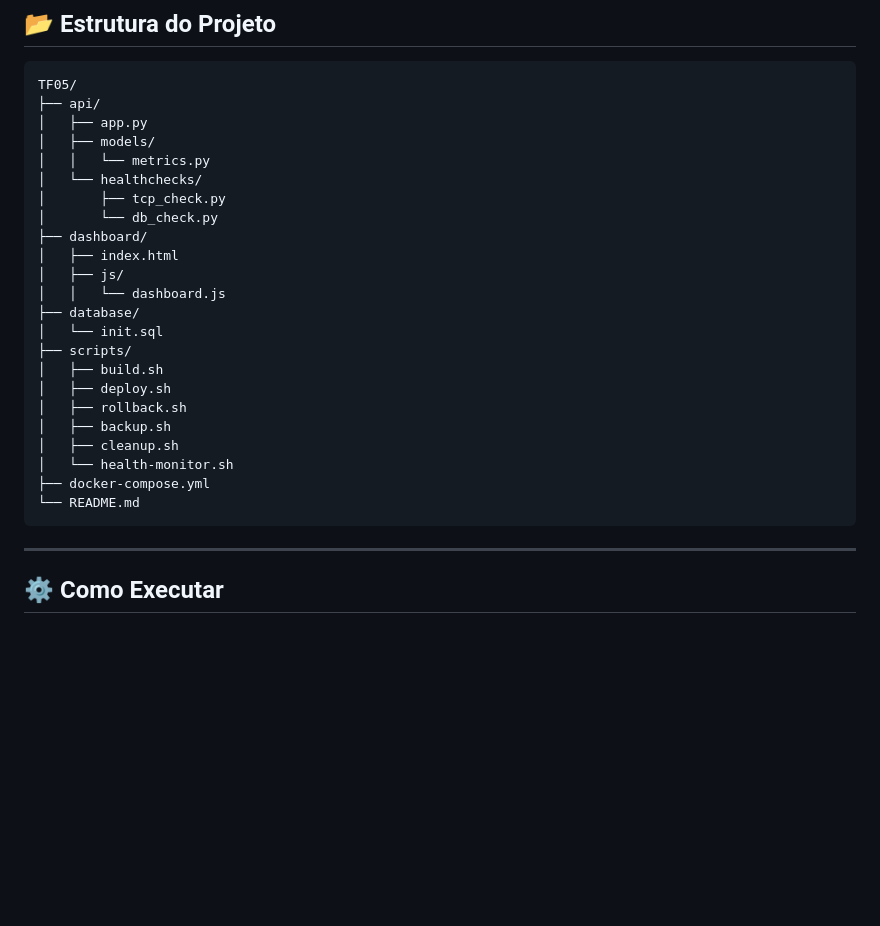
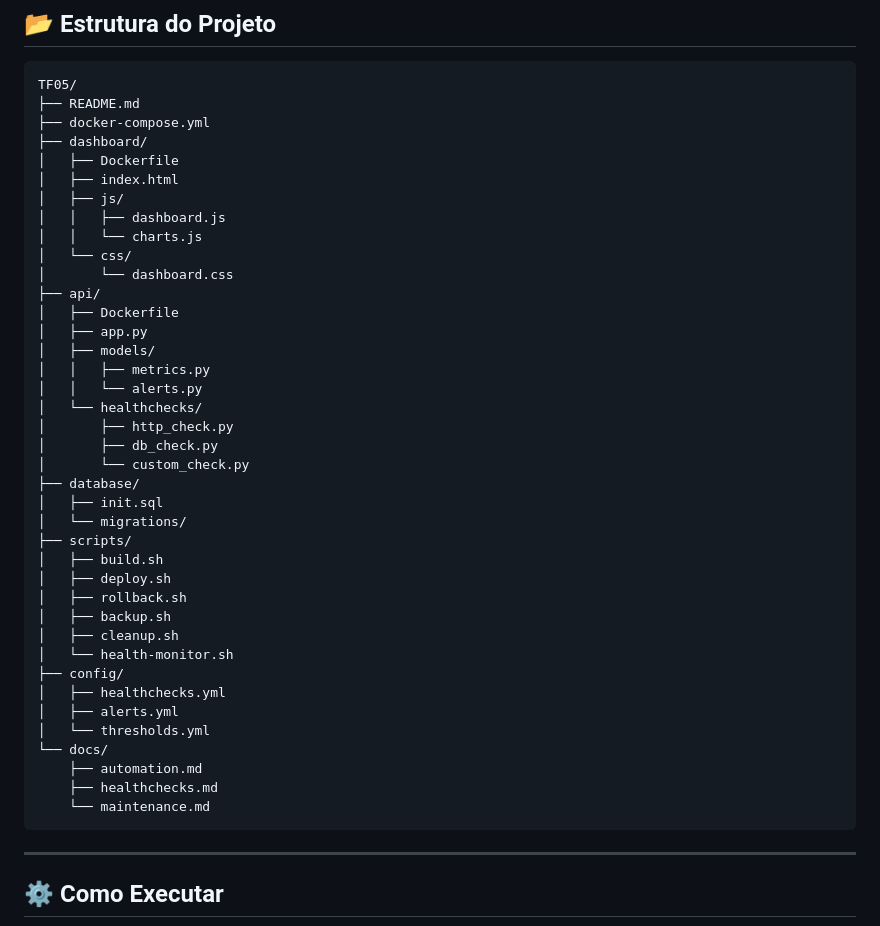
Before and after one commit to DaviCampoi/tf05_ale, a Markdown page: README.md, the part around the change. Rendered like a GitHub page; blank space fills up the shorter version.

Commit message:
Estrutura correta

````diff
--- a/README.md
+++ b/README.md
@@ -74,19 +74,29 @@ O sistema é composto por:
 
 ```
 TF05/
+├── README.md
+├── docker-compose.yml
+├── dashboard/
+│   ├── Dockerfile
+│   ├── index.html
+│   ├── js/
+│   │   ├── dashboard.js
+│   │   └── charts.js
+│   └── css/
+│       └── dashboard.css
 ├── api/
+│   ├── Dockerfile
 │   ├── app.py
 │   ├── models/
-│   │   └── metrics.py
+│   │   ├── metrics.py
+│   │   └── alerts.py
 │   └── healthchecks/
-│       ├── tcp_check.py
-│       └── db_check.py
-├── dashboard/
-│   ├── index.html
-│   ├── js/
-│   │   └── dashboard.js
+│       ├── http_check.py
+│       ├── db_check.py
+│       └── custom_check.py
 ├── database/
-│   └── init.sql
+│   ├── init.sql
+│   └── migrations/
 ├── scripts/
 │   ├── build.sh
 │   ├── deploy.sh
@@ -94,8 +104,14 @@ TF05/
 │   ├── backup.sh
 │   ├── cleanup.sh
 │   └── health-monitor.sh
-├── docker-compose.yml
-└── README.md
+├── config/
+│   ├── healthchecks.yml
+│   ├── alerts.yml
+│   └── thresholds.yml
+└── docs/
+    ├── automation.md
+    ├── healthchecks.md
+    └── maintenance.md
 ```
 
 ---
````
